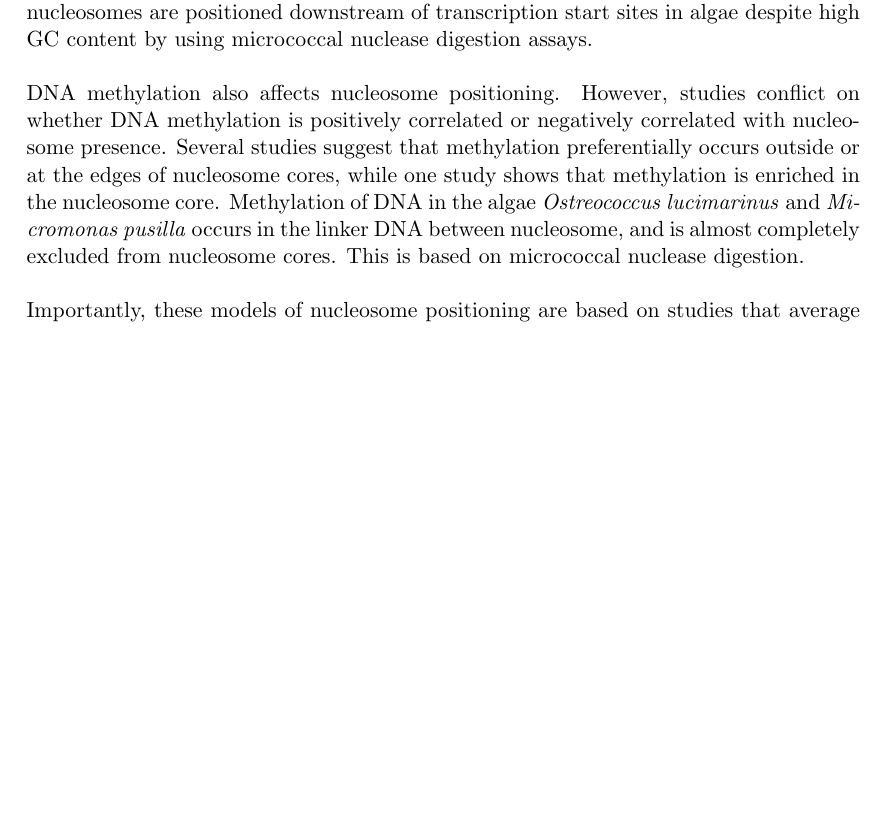
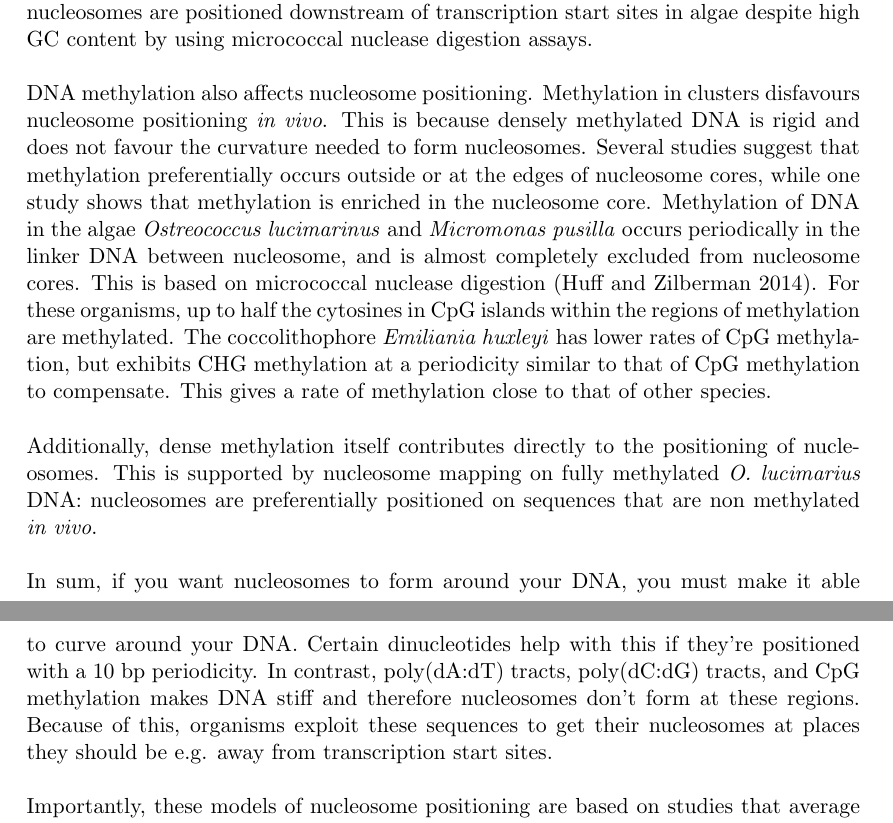
Before and after one commit to arinwongprommoon/selex2019, a LaTeX thesis (dissertation.tex): part of page 6 of 16 before the commit and two parts of pages 6 and 7 of 15 after it, the two joined at a grey line, cut so that both start at the same text, the shorter picture padded with empty space. Compiled offline with pdfLaTeX.

Commit message:
finished adding relevant information from huff and zilberman
- and also added a paragraph to sum up everything about nucleosome
  positioning preferences, but the language is informal

```diff
--- a/dissertation.tex
+++ b/dissertation.tex
@@ -86,14 +87,15 @@ With these properties, evolution has altered poly(dA:dT) tracts to fine-tune gen
 
 
 DNA methylation also affects nucleosome positioning.
-% Dnmt1-indepedent CG methylation contributes to nucleosome positioning in diverse eukaryotes (Huff and Zilberman, 2014)
-% this is from the intro of Huff and Zilberman
-However, studies conflict on whether DNA methylation is positively correlated or negatively correlated with nucleosome presence.  Several studies suggest that methylation preferentially occurs outside or at the edges of nucleosome cores, while one study shows that methylation is enriched in the nucleosome core. % citations needed
-% this is from experiments by Huff and Zilberman
-Methylation of DNA in the algae \emph{Ostreococcus lucimarinus} and \emph{Micromonas pusilla} occurs in the linker DNA between nucleosome, and is almost completely excluded from nucleosome cores.  This is based on micrococcal nuclease digestion.
+Methylation in clusters disfavours nucleosome positioning \emph{in vivo}. This is because densely methylated DNA is rigid and does not favour the curvature needed to form nucleosomes.
+Several studies suggest that methylation preferentially occurs outside or at the edges of nucleosome cores, while one study shows that methylation is enriched in the nucleosome core. % citations needed
+Methylation of DNA in the algae \emph{Ostreococcus lucimarinus} and \emph{Micromonas pusilla} occurs periodically in the linker DNA between nucleosome, and is almost completely excluded from nucleosome cores.  This is based on micrococcal nuclease digestion (\cite{huff_dnmt1-independent_2014}).  For these organisms, up to half the cytosines in CpG islands within the regions of methylation are methylated.  The coccolithophore \emph{Emiliania huxleyi} has lower rates of CpG methylation, but exhibits CHG methylation at a periodicity similar to that of CpG methylation to compensate. This gives a rate of methylation close to that of other species.
 
+Additionally, dense methylation itself contributes directly to the positioning of nucleosomes.  This is supported by nucleosome mapping on fully methylated \emph{O. lucimarius} DNA: nucleosomes are preferentially positioned on sequences that are non methylated \emph{in vivo}.
 
 % Genome-wide mapping of nucleosome positioning and DNA methylation within individual DNA molecules (Kelly et al, 2012)
+
+In sum, if you want nucleosomes to form around your DNA, you must make it able to curve around your DNA.  Certain dinucleotides help with this if they're positioned with a 10 bp periodicity.  In contrast, poly(dA:dT) tracts, poly(dC:dG) tracts, and CpG methylation makes DNA stiff and therefore nucleosomes don't form at these regions.  Because of this, organisms exploit these sequences to get their nucleosomes at places they should be e.g. away from transcription start sites.
 
 Importantly, these models of nucleosome positioning are based on studies that average across many genes.  The precise pattern at each gene may differ depending on the function of the gene, and patterns may also differ across cell types.
 
```
Also changed, not shown: dissertation.tex (3 more changed lines).
